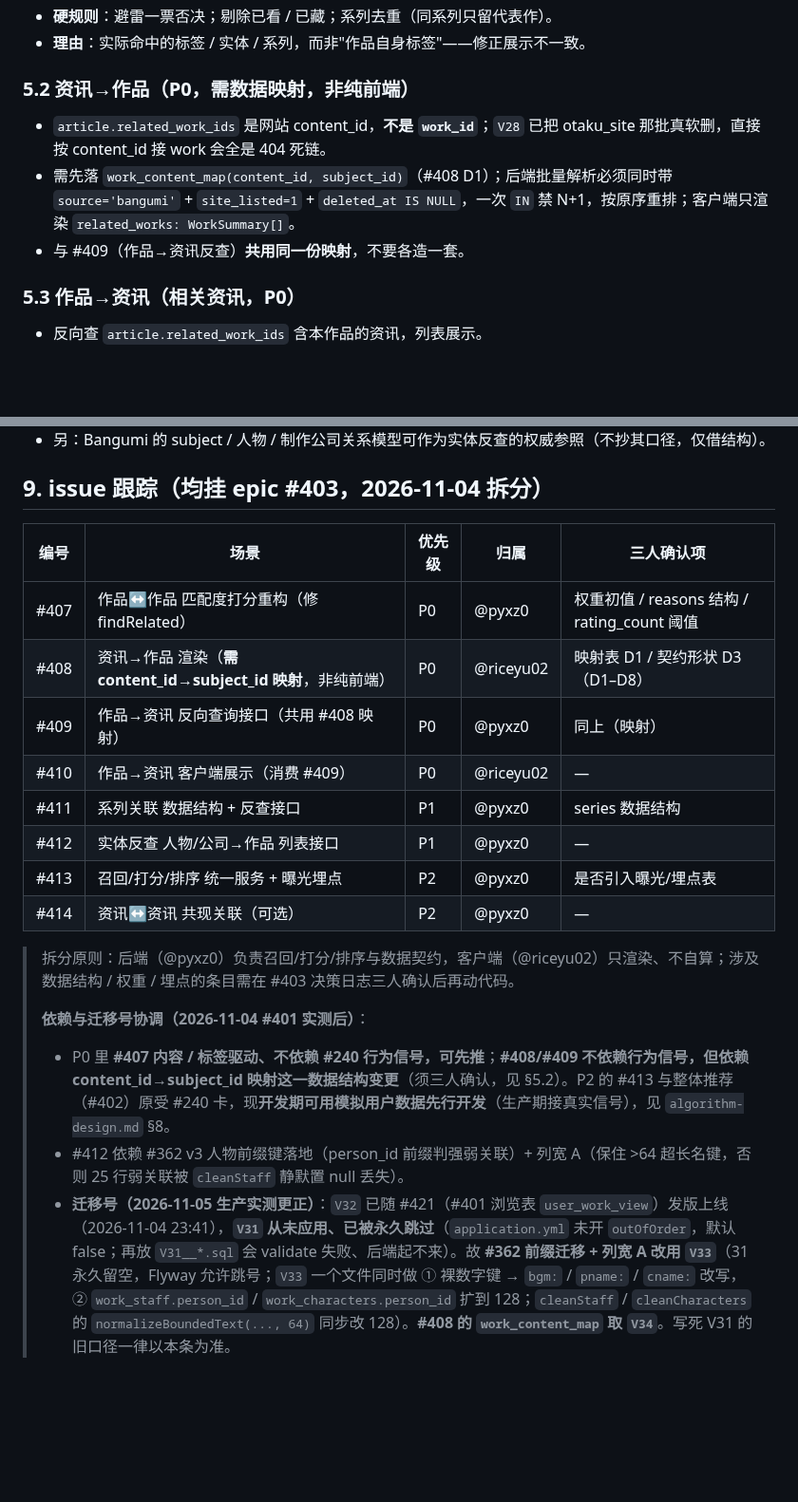
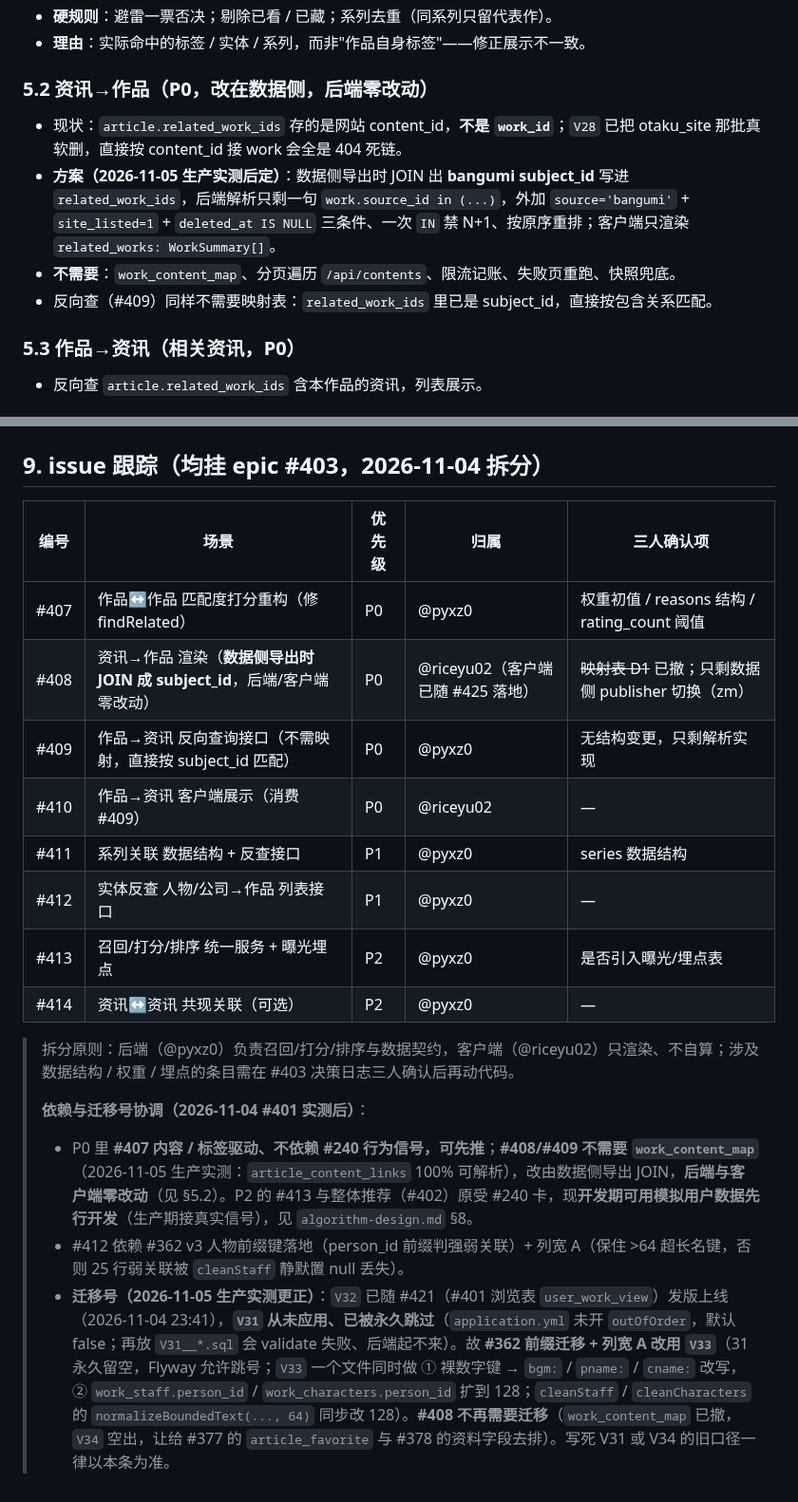
Before and after one commit to otaku-dev-team/otaku-data-platform, a Markdown page: docs/relation-algorithm.md, 2 parts joined by grey strips. Shown at 95% size. GitHub-like rendering; blank space fills up the shorter version.

Commit message:
docs: 口径更正——#408 撤销映射表方案，改数据侧导出 JOIN 成 subject_id
生产首站实测（2026-11-05）：article_content_links 3,473 行 100% 能 JOIN 到
contents.bangumi_id，893/1050 篇资讯有关联，articles 字段齐全且 body 100%。

因此 work_content_map、分页拉 /api/contents、限流记账、失败页重跑、快照兜底
全部不需要；后端与客户端零改动，V34 空出给 #377 / #378。

同步 §1 / §5.2 / §6 / §9 与迁移号段，避免同事照旧方案做白工。

```diff
--- a/docs/relation-algorithm.md
+++ b/docs/relation-algorithm.md
@@ -81,10 +81,12 @@
 - **硬规则**：避雷一票否决；剔除已看 / 已藏；系列去重（同系列只留代表作）。
 - **理由**：实际命中的标签 / 实体 / 系列，而非"作品自身标签"——修正展示不一致。
 
-### 5.2 资讯→作品（P0，**需数据映射，非纯前端**）
-- `article.related_work_ids` 是网站 content_id，**不是 `work_id`**；`V28` 已把 otaku_site 那批真软删，直接按 content_id 接 work 会全是 404 死链。
-- 需先落 `work_content_map(content_id, subject_id)`（#408 D1）；后端批量解析必须同时带 `source='bangumi'` + `site_listed=1` + `deleted_at IS NULL`，一次 `IN` 禁 N+1，按原序重排；客户端只渲染 `related_works: WorkSummary[]`。
-- 与 #409（作品→资讯反查）**共用同一份映射**，不要各造一套。
+### 5.2 资讯→作品（P0，**改在数据侧，后端零改动**）
+- 现状：`article.related_work_ids` 存的是网站 content_id，**不是 `work_id`**；`V28` 已把 otaku_site 那批真软删，直接按 content_id 接 work 会全是 404 死链。
+- **方案（2026-11-05 生产实测后定）**：数据侧导出时 JOIN 出 **bangumi subject_id** 写进 `related_work_ids`，后端解析只剩一句
+  `work.source_id in (...)`，外加 `source='bangumi'` + `site_listed=1` + `deleted_at IS NULL` 三条件、一次 `IN` 禁 N+1、按原序重排；客户端只渲染 `related_works: WorkSummary[]`。
+- **不需要**：`work_content_map`、分页遍历 `/api/contents`、限流记账、失败页重跑、快照兜底。
+- 反向查（#409）同样不需要映射表：`related_work_ids` 里已是 subject_id，直接按包含关系匹配。
 
 ### 5.3 作品→资讯（相关资讯，P0）
 - 反向查 `article.related_work_ids` 含本作品的资讯，列表展示。
@@ -132,8 +134,8 @@
 | 编号 | 场景 | 优先级 | 归属 | 三人确认项 |
 | --- | --- | --- | --- | --- |
 | #407 | 作品↔作品 匹配度打分重构（修 findRelated） | P0 | @pyxz0 | 权重初值 / reasons 结构 / rating_count 阈值 |
-| #408 | 资讯→作品 渲染（**需 content_id→subject_id 映射**，非纯前端） | P0 | @riceyu02 | 映射表 D1 / 契约形状 D3（D1–D8） |
-| #409 | 作品→资讯 反向查询接口（共用 #408 映射） | P0 | @pyxz0 | 同上（映射） |
+| #408 | 资讯→作品 渲染（**数据侧导出时 JOIN 成 subject_id**，后端/客户端零改动） | P0 | @riceyu02（客户端已随 #425 落地） | ~~映射表 D1~~ 已撤；只剩数据侧 publisher 切换（zm） |
+| #409 | 作品→资讯 反向查询接口（不需映射，直接按 subject_id 匹配） | P0 | @pyxz0 | 无结构变更，只剩解析实现 |
 | #410 | 作品→资讯 客户端展示（消费 #409） | P0 | @riceyu02 | — |
 | #411 | 系列关联 数据结构 + 反查接口 | P1 | @pyxz0 | series 数据结构 |
 | #412 | 实体反查 人物/公司→作品 列表接口 | P1 | @pyxz0 | — |
@@ -143,6 +145,6 @@
 > 拆分原则：后端（@pyxz0）负责召回/打分/排序与数据契约，客户端（@riceyu02）只渲染、不自算；涉及数据结构 / 权重 / 埋点的条目需在 #403 决策日志三人确认后再动代码。
 >
 > **依赖与迁移号协调（2026-11-04 #401 实测后）**：
-> - P0 里 **#407 内容 / 标签驱动、不依赖 #240 行为信号，可先推**；**#408/#409 不依赖行为信号，但依赖 content_id→subject_id 映射这一数据结构变更**（须三人确认，见 §5.2）。P2 的 #413 与整体推荐（#402）原受 #240 卡，现**开发期可用模拟用户数据先行开发**（生产期接真实信号），见 `algorithm-design.md` §8。
+> - P0 里 **#407 内容 / 标签驱动、不依赖 #240 行为信号，可先推**；**#408/#409 不需要 `work_content_map`**（2026-11-05 生产实测：`article_content_links` 100% 可解析），改由数据侧导出 JOIN，**后端与客户端零改动**（见 §5.2）。P2 的 #413 与整体推荐（#402）原受 #240 卡，现**开发期可用模拟用户数据先行开发**（生产期接真实信号），见 `algorithm-design.md` §8。
 > - #412 依赖 #362 v3 人物前缀键落地（person_id 前缀判强弱关联）+ 列宽 A（保住 >64 超长名键，否则 25 行弱关联被 `cleanStaff` 静默置 null 丢失）。
-> - **迁移号（2026-11-05 生产实测更正）**：`V32` 已随 #421（#401 浏览表 `user_work_view`）发版上线（2026-11-04 23:41），**`V31` 从未应用、已被永久跳过**（`application.yml` 未开 `outOfOrder`，默认 false；再放 `V31__*.sql` 会 validate 失败、后端起不来）。故 **#362 前缀迁移 + 列宽 A 改用 `V33`**（31 永久留空，Flyway 允许跳号；`V33` 一个文件同时做 ① 裸数字键 → `bgm:` / `pname:` / `cname:` 改写，② `work_staff.person_id` / `work_characters.person_id` 扩到 128；`cleanStaff` / `cleanCharacters` 的 `normalizeBoundedText(..., 64)` 同步改 128）。**#408 的 `work_content_map` 取 `V34`**。写死 V31 的旧口径一律以本条为准。
+> - **迁移号（2026-11-05 生产实测更正）**：`V32` 已随 #421（#401 浏览表 `user_work_view`）发版上线（2026-11-04 23:41），**`V31` 从未应用、已被永久跳过**（`application.yml` 未开 `outOfOrder`，默认 false；再放 `V31__*.sql` 会 validate 失败、后端起不来）。故 **#362 前缀迁移 + 列宽 A 改用 `V33`**（31 永久留空，Flyway 允许跳号；`V33` 一个文件同时做 ① 裸数字键 → `bgm:` / `pname:` / `cname:` 改写，② `work_staff.person_id` / `work_characters.person_id` 扩到 128；`cleanStaff` / `cleanCharacters` 的 `normalizeBoundedText(..., 64)` 同步改 128）。**#408 不再需要迁移**（`work_content_map` 已撤，`V34` 空出，让给 #377 的 `article_favorite` 与 #378 的资料字段去排）。写死 V31 或 V34 的旧口径一律以本条为准。
```
Also changed, not shown: other parts of docs/relation-algorithm.md (+3 -3 lines).
